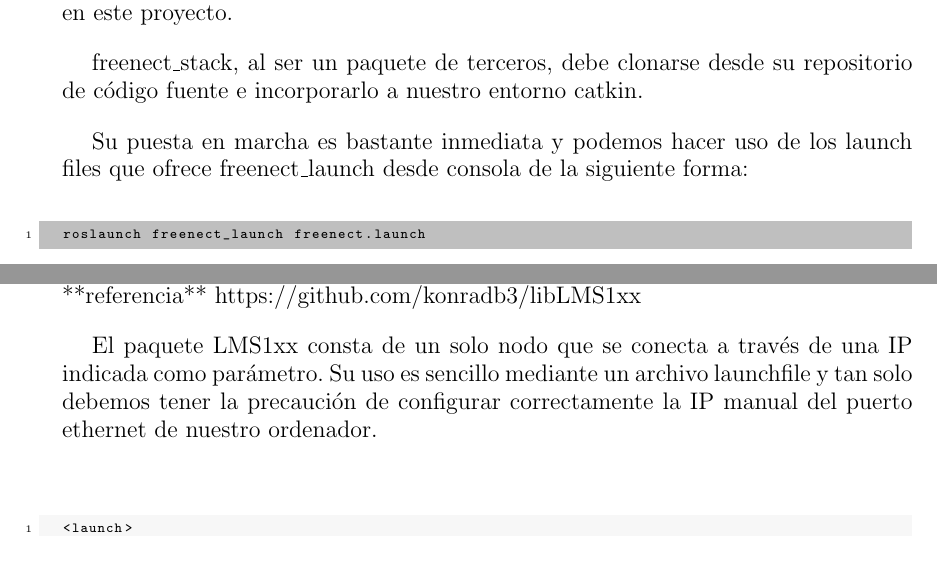
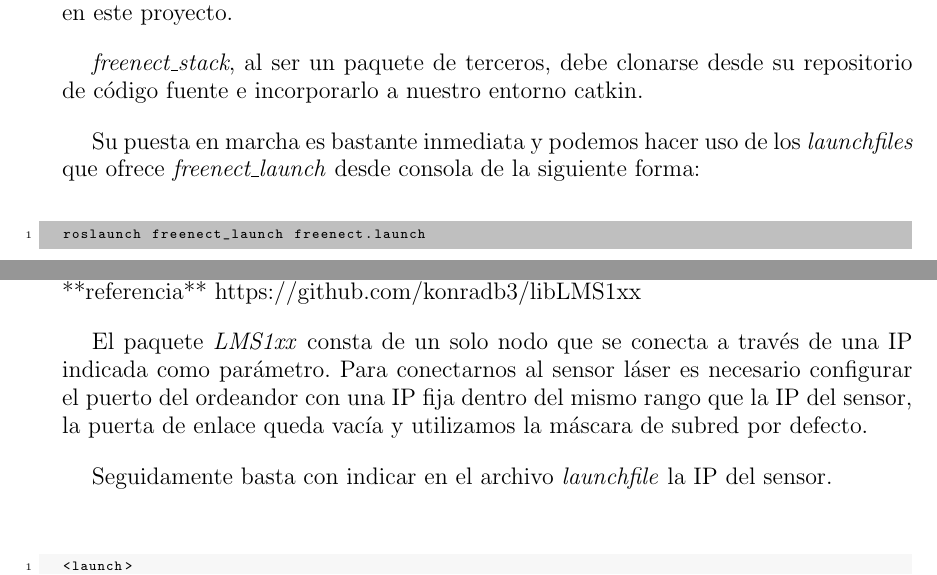
Before and after one commit to danimtb/TFG_pioneer3at, a LaTeX thesis (TFG.tex, which reads capitulos/control_primario.tex): two parts of pages 83 and 84 of 162, joined at a grey line, cut so that both start at the same text. Compiled offline with pdfLaTeX; the source files are stored in an older character set and shown here as Unicode.

Commit message:
txs auto checkin

```diff
--- a/capitulos/control_primario.tex
+++ b/capitulos/control_primario.tex
@@ -83,9 +83,9 @@ Por un lado tenemos openni\_kinect **referencia**, que utiliza los drivers origi
 
-Por otro lado, gracias al gran desarrollo software llevado a cabo por la comunidad OpenSource, disponemos de los divers libfreenect desarrollados por el proyecto OpenKinect \url{http://openkinect.org/wiki/Main_Page} que trata de ofrecer una vía alternativa para controlar el sensor de Microsoft. Estos drivers se encapsulan y adaptan su interfaz a ROS a través del paquete freenect\_stack **referencia** el cual nos ofrece acceso tan solo a la imagen y la nube de puntos del sensor. Su integración no es completa, no dispone de características adicionales como el monitoreo de la posición de una persona, sin embargo su funcionamiento es correcto y está adaptado a ROS en su versión Indigo y esto nos ofrece la posibilidad de integrarlo en nuestro sistema. Por estas razones ha sido el software utilizado para acceder al sensor Kinect en este proyecto.
+Por otro lado, gracias al gran desarrollo software llevado a cabo por la comunidad OpenSource, disponemos de los divers \textit{libfreenect} desarrollados por el proyecto OpenKinect \url{http://openkinect.org/wiki/Main_Page} que trata de ofrecer una vía alternativa para controlar el sensor de Microsoft. Estos drivers se encapsulan y adaptan su interfaz a ROS a través del paquete \textit{freenect\_stack} **referencia** el cual nos ofrece acceso tan solo a la imagen y la nube de puntos del sensor. Su integración no es completa, no dispone de características adicionales como el monitoreo de la posición de una persona, sin embargo su funcionamiento es correcto y está adaptado a ROS en su versión Indigo y esto nos ofrece la posibilidad de integrarlo en nuestro sistema. Por estas razones ha sido el software utilizado para acceder al sensor Kinect en este proyecto.
 
-freenect\_stack, al ser un paquete de terceros, debe clonarse desde su repositorio de código fuente e incorporarlo a nuestro entorno catkin.
+\textit{freenect\_stack}, al ser un paquete de terceros, debe clonarse desde su repositorio de código fuente e incorporarlo a nuestro entorno catkin.
 
-Su puesta en marcha es bastante inmediata y podemos hacer uso de los launch files que ofrece freenect\_launch desde consola de la siguiente forma:
+Su puesta en marcha es bastante inmediata y podemos hacer uso de los \textit{launchfiles} que ofrece \textit{freenect\_launch} desde consola de la siguiente forma:
 
 \begin{code}[htp]
 \begin{lstlisting}[style=consola]
@@ -126,9 +126,11 @@ Existe un amplio soporte para sensores láser de la marca Sick, entre ellos el m
 
 El láser Sick LMS100 ha sido integrado en ROS y utilizado en este proyecto ya que se había dado uso en proyectos anteriores **referencia alejandro** y se consideró conveniente incorporarlo y utilizarlo para obtener una navegación más precisa del robot.
 
-Para acceder al sensor Sick LMS100 utilizamos el paquekte LMS1xx desarrollado por Clearpath Robotics **referencia** que se basa en el trabajo de otros dos desarrolladores de la comunidad ROS, y en concreto en los drivers desarrollados por **referencia** https://github.com/konradb3/libLMS1xx
+Para acceder al sensor Sick LMS100 utilizamos el paquekte \textit{LMS1xx} desarrollado por Clearpath Robotics **referencia** que se basa en el trabajo de otros dos desarrolladores de la comunidad ROS, y en concreto en los drivers desarrollados por **referencia** https://github.com/konradb3/libLMS1xx
 
-El paquete LMS1xx consta de un solo nodo que se conecta a través de una IP indicada como parámetro. Su uso es sencillo mediante un archivo launchfile y tan solo debemos tener la precaución de configurar correctamente la IP manual del puerto ethernet de nuestro ordenador.
+El paquete \textit{LMS1xx} consta de un solo nodo que se conecta a través de una IP indicada como parámetro. Para conectarnos al sensor láser es necesario configurar el puerto del ordeandor con una IP fija dentro del mismo rango que la IP del sensor, la puerta de enlace queda vacía y utilizamos la máscara de subred por defecto.
+
+Seguidamente basta con indicar en el archivo \textit{launchfile} la IP del sensor.
 
 \begin{code}[htp]
 \begin{lstlisting}[style=launch]
```
Also changed, not shown: capitulos/control_primario.tex (4 more changed lines).
